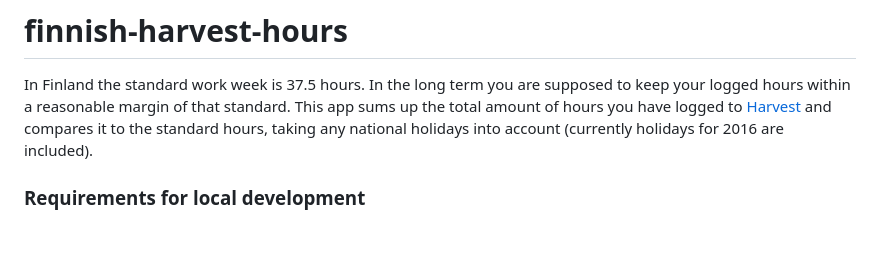
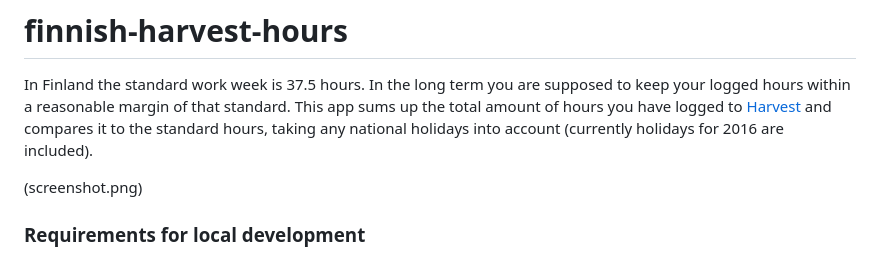
Before and after one commit to joaalto/finnish-harvest-hours, a Markdown page: README.md, the part around the change. Drawn GitHub-style; blank space fills up the shorter version.

Commit message:
Add screenshot.

```diff
--- a/README.md
+++ b/README.md
@@ -1,6 +1,8 @@
 # finnish-harvest-hours
 
 In Finland the standard work week is 37.5 hours. In the long term you are supposed to keep your logged hours within a reasonable margin of that standard. This app sums up the total amount of hours you have logged to [Harvest](https://www.getharvest.com/) and compares it to the standard hours, taking any national holidays into account (currently holidays for 2016 are included).
+
+(screenshot.png)
 
 ### Requirements for local development
 
```
Also changed, not shown: screenshot.png (added).
